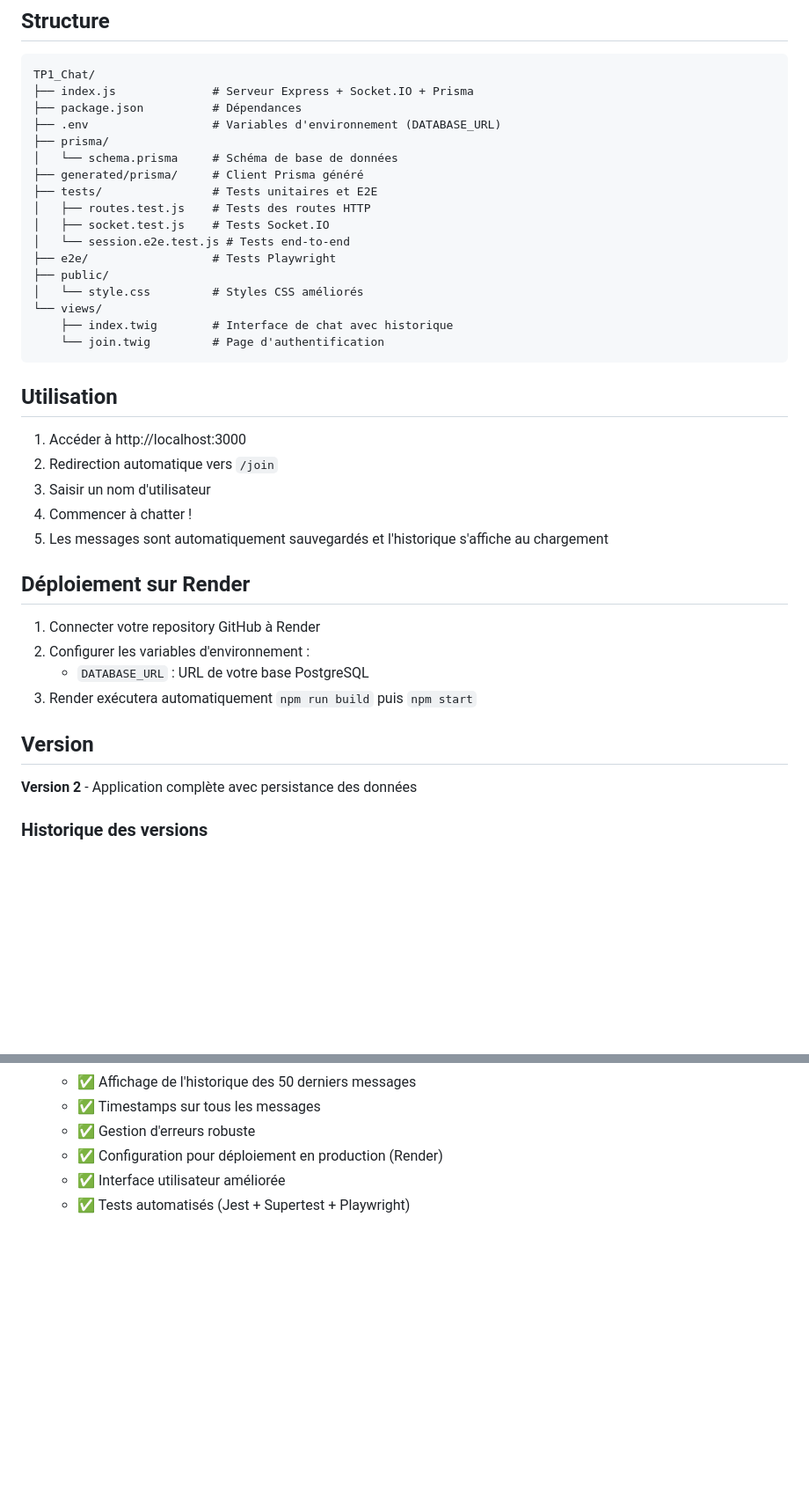
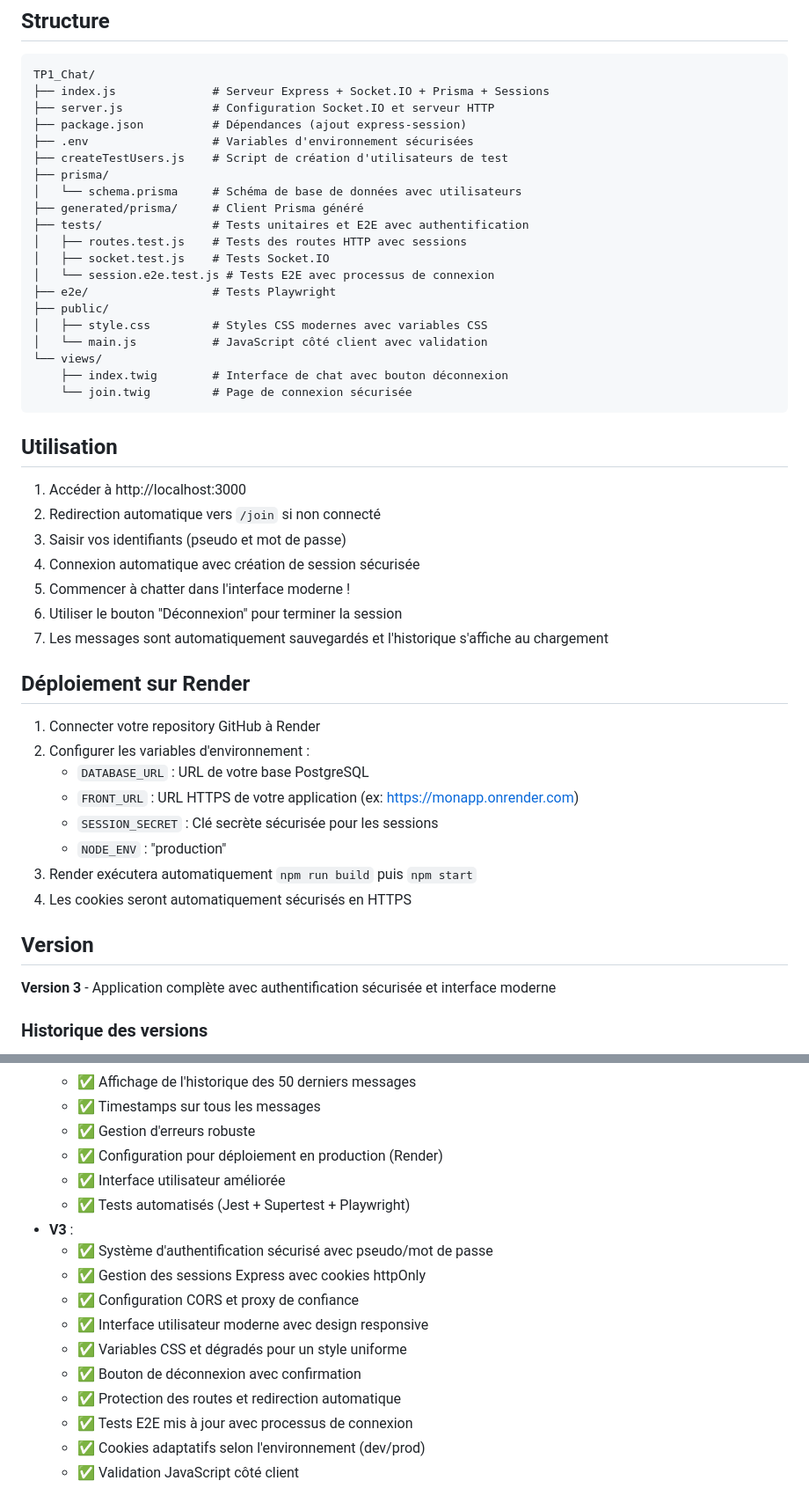
Before and after one commit to Atyllion/R5.06-Developpement_back_avance, a Markdown page: README.md, 2 parts joined by grey strips. Shown at 88% size. GitHub-like rendering; blank space fills up the shorter version.

````diff
--- a/README.md
+++ b/README.md
@@ -76,42 +100,51 @@ npm run test:e2e
 
 ```
 TP1_Chat/
-├── index.js              # Serveur Express + Socket.IO + Prisma
-├── package.json          # Dépendances
-├── .env                  # Variables d'environnement (DATABASE_URL)
+├── index.js              # Serveur Express + Socket.IO + Prisma + Sessions
+├── server.js             # Configuration Socket.IO et serveur HTTP
+├── package.json          # Dépendances (ajout express-session)
+├── .env                  # Variables d'environnement sécurisées
+├── createTestUsers.js    # Script de création d'utilisateurs de test
 ├── prisma/
-│   └── schema.prisma     # Schéma de base de données
+│   └── schema.prisma     # Schéma de base de données avec utilisateurs
 ├── generated/prisma/     # Client Prisma généré
-├── tests/                # Tests unitaires et E2E
-│   ├── routes.test.js    # Tests des routes HTTP
+├── tests/                # Tests unitaires et E2E avec authentification
+│   ├── routes.test.js    # Tests des routes HTTP avec sessions
 │   ├── socket.test.js    # Tests Socket.IO
-│   └── session.e2e.test.js # Tests end-to-end
+│   └── session.e2e.test.js # Tests E2E avec processus de connexion
 ├── e2e/                  # Tests Playwright
 ├── public/
-│   └── style.css         # Styles CSS améliorés
+│   ├── style.css         # Styles CSS modernes avec variables CSS
+│   └── main.js           # JavaScript côté client avec validation
 └── views/
-    ├── index.twig        # Interface de chat avec historique
-    └── join.twig         # Page d'authentification
+    ├── index.twig        # Interface de chat avec bouton déconnexion
+    └── join.twig         # Page de connexion sécurisée
 ```
 
 ## Utilisation
 
 1. Accéder à http://localhost:3000
-2. Redirection automatique vers `/join`
-3. Saisir un nom d'utilisateur
-4. Commencer à chatter !
-5. Les messages sont automatiquement sauvegardés et l'historique s'affiche au chargement
+2. Redirection automatique vers `/join` si non connecté
+3. Saisir vos identifiants (pseudo et mot de passe)
+4. Connexion automatique avec création de session sécurisée
+5. Commencer à chatter dans l'interface moderne !
+6. Utiliser le bouton "Déconnexion" pour terminer la session
+7. Les messages sont automatiquement sauvegardés et l'historique s'affiche au chargement
 
 ## Déploiement sur Render
 
 1. Connecter votre repository GitHub à Render
 2. Configurer les variables d'environnement :
    - `DATABASE_URL` : URL de votre base PostgreSQL
+   - `FRONT_URL` : URL HTTPS de votre application (ex: https://monapp.onrender.com)
+   - `SESSION_SECRET` : Clé secrète sécurisée pour les sessions
+   - `NODE_ENV` : "production"
 3. Render exécutera automatiquement `npm run build` puis `npm start`
+4. Les cookies seront automatiquement sécurisés en HTTPS
 
 ## Version
 
-**Version 2** - Application complète avec persistance des données
+**Version 3** - Application complète avec authentification sécurisée et interface moderne
 
 ### Historique des versions
 - **V1** : Chat basique avec authentification simple en mémoire
@@ -124,3 +157,14 @@ TP1_Chat/
   - ✅ Configuration pour déploiement en production (Render)
   - ✅ Interface utilisateur améliorée
   - ✅ Tests automatisés (Jest + Supertest + Playwright)
+- **V3** :
+  - ✅ Système d'authentification sécurisé avec pseudo/mot de passe
+  - ✅ Gestion des sessions Express avec cookies httpOnly
+  - ✅ Configuration CORS et proxy de confiance
+  - ✅ Interface utilisateur moderne avec design responsive
+  - ✅ Variables CSS et dégradés pour un style uniforme
+  - ✅ Bouton de déconnexion avec confirmation
+  - ✅ Protection des routes et redirection automatique
+  - ✅ Tests E2E mis à jour avec processus de connexion
+  - ✅ Cookies adaptatifs selon l'environnement (dev/prod)
+  - ✅ Validation JavaScript côté client
````
Also changed, not shown: other parts of README.md (+44 -20 lines).
